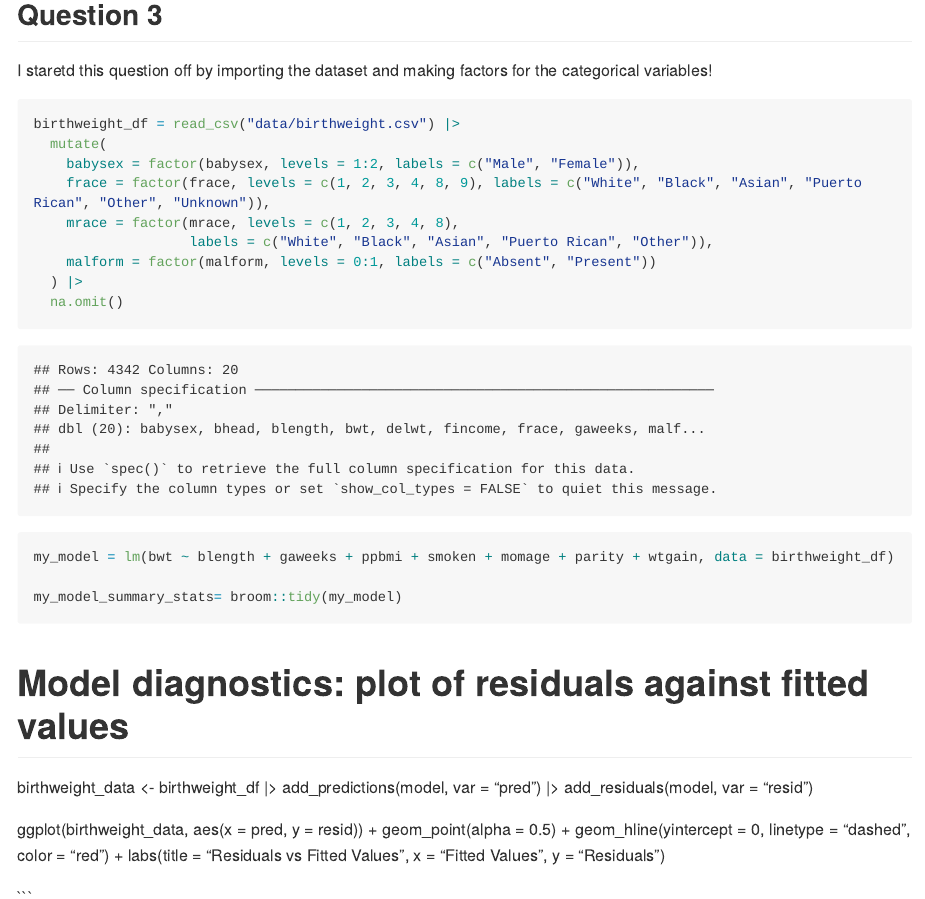
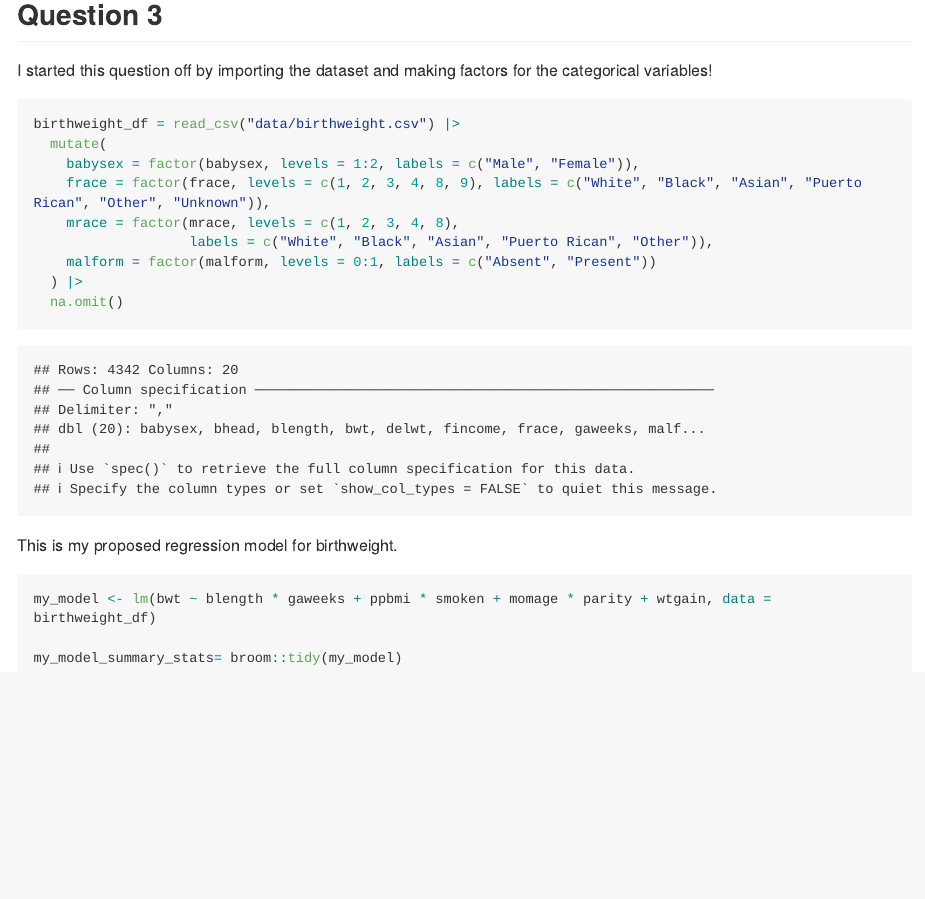
Before and after one commit to bcarnagie/p8105_hw6_bac2214, an R Markdown document (p8105_hw6_bac2214.Rmd): the page in a window 1100 px wide, from 3710 px down. Rendered offline with R 4.5, knitr and Pandoc, with nearby package versions; some code elsewhere in the file could not run offline; long lines of code are wrapped.

Commit message:
added interaction terms to my model for q3

````diff
--- a/p8105_hw6_bac2214.Rmd
+++ b/p8105_hw6_bac2214.Rmd
@@ -148,7 +148,7 @@ log_beta_product_ci <- quantile(bootstrap_estimates$estimate, probs = c(0.025, 0
 
 ## Question 3
 
-I staretd this question off by importing the dataset and making factors for the categorical variables!
+I started this question off by importing the dataset and making factors for the categorical variables!
 ```{r}
 birthweight_df = read_csv("data/birthweight.csv") |>
   mutate(
@@ -161,25 +161,11 @@ birthweight_df = read_csv("data/birthweight.csv") |>
   na.omit()
 ```
 
-
+This is my proposed regression model for birthweight.
 ```{r}
 
-my_model = lm(bwt ~ blength + gaweeks + ppbmi + smoken + momage + parity + wtgain, data = birthweight_df)
+my_model <- lm(bwt ~ blength * gaweeks + ppbmi * smoken + momage * parity + wtgain, data = birthweight_df)
 
 my_model_summary_stats= broom::tidy(my_model)
 
 ```
-
-
-
-# Model diagnostics: plot of residuals against fitted values
-birthweight_data <- birthweight_df |>
-  add_predictions(model, var = "pred") |>
-  add_residuals(model, var = "resid")
-
-ggplot(birthweight_data, aes(x = pred, y = resid)) +
-  geom_point(alpha = 0.5) +
-  geom_hline(yintercept = 0, linetype = "dashed", color = "red") +
-  labs(title = "Residuals vs Fitted Values", x = "Fitted Values", y = "Residuals")
-
-```
````
Also changed, not shown: p8105_hw6_bac2214.Rmd (2 more changed lines), 1 other file.
